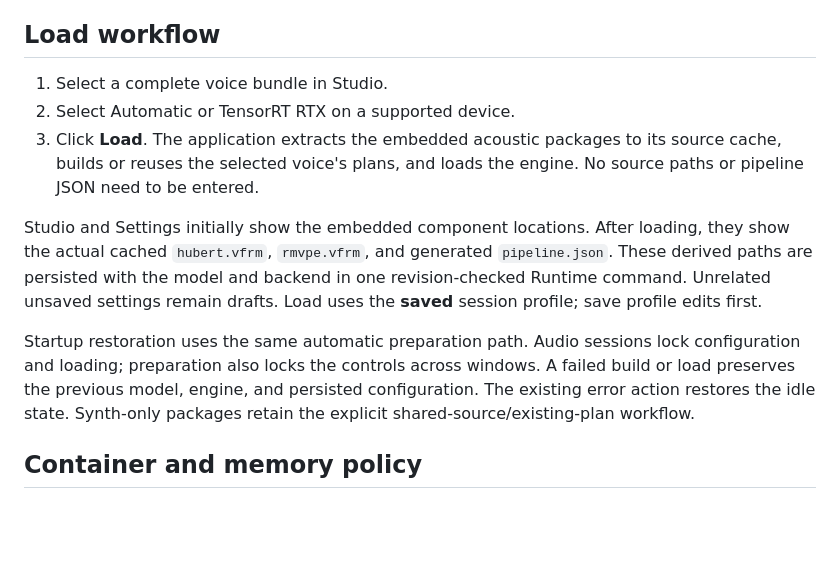
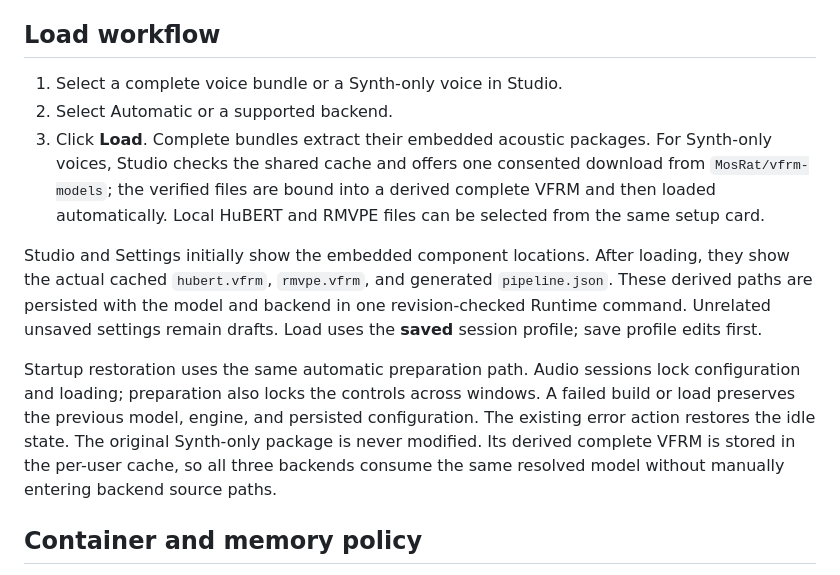
Before and after one commit to MosRat/vocal-fast-rs, a Markdown page: docs/complete-model-bundles.md, the part around the change. Drawn GitHub-style; blank space fills up the shorter version.

```diff
--- a/docs/complete-model-bundles.md
+++ b/docs/complete-model-bundles.md
@@ -12,11 +12,13 @@ are documented in [RVC v1 support](rvc-v1-support.md).
 
 ## Load workflow
 
-1. Select a complete voice bundle in Studio.
-2. Select Automatic or TensorRT RTX on a supported device.
-3. Click **Load**. The application extracts the embedded acoustic packages to
-   its source cache, builds or reuses the selected voice's plans, and loads the
-   engine. No source paths or pipeline JSON need to be entered.
+1. Select a complete voice bundle or a Synth-only voice in Studio.
+2. Select Automatic or a supported backend.
+3. Click **Load**. Complete bundles extract their embedded acoustic packages.
+   For Synth-only voices, Studio checks the shared cache and offers one
+   consented download from `MosRat/vfrm-models`; the verified files are bound
+   into a derived complete VFRM and then loaded automatically. Local HuBERT and
+   RMVPE files can be selected from the same setup card.
 
 Studio and Settings initially show the embedded component locations. After
 loading, they show the actual cached `hubert.vfrm`, `rmvpe.vfrm`, and generated
@@ -28,7 +30,9 @@ Startup restoration uses the same automatic preparation path. Audio sessions
 lock configuration and loading; preparation also locks the controls across
 windows. A failed build or load preserves the previous model, engine, and
 persisted configuration. The existing error action restores the idle state.
-Synth-only packages retain the explicit shared-source/existing-plan workflow.
+The original Synth-only package is never modified. Its derived complete VFRM
+is stored in the per-user cache, so all three backends consume the same
+resolved model without manually entering backend source paths.
 
 ## Container and memory policy
 
```
Also changed, not shown: docs/gui-model-management.md (+7 -3 lines), docs/model-collection.md (+12 -7 lines).
